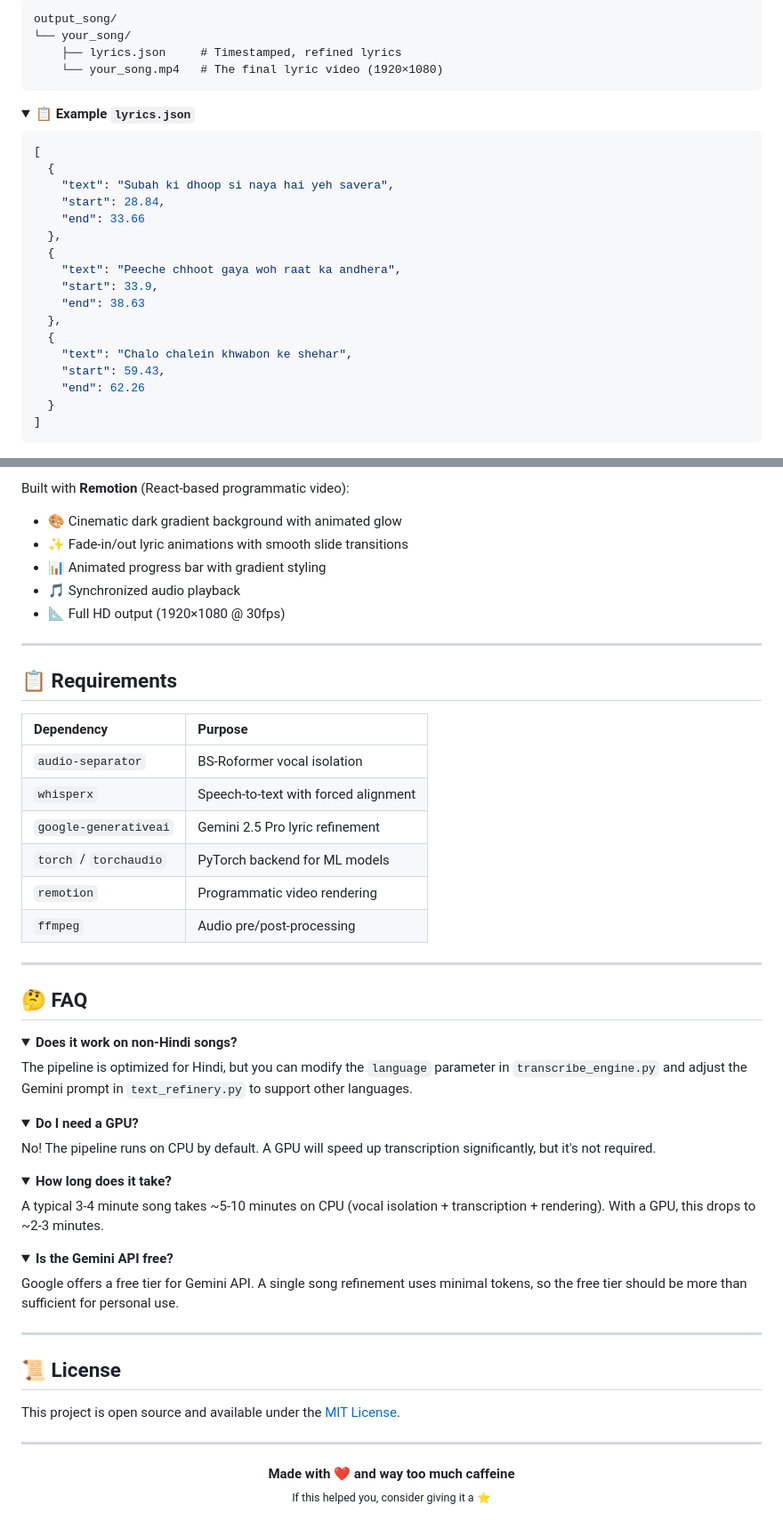
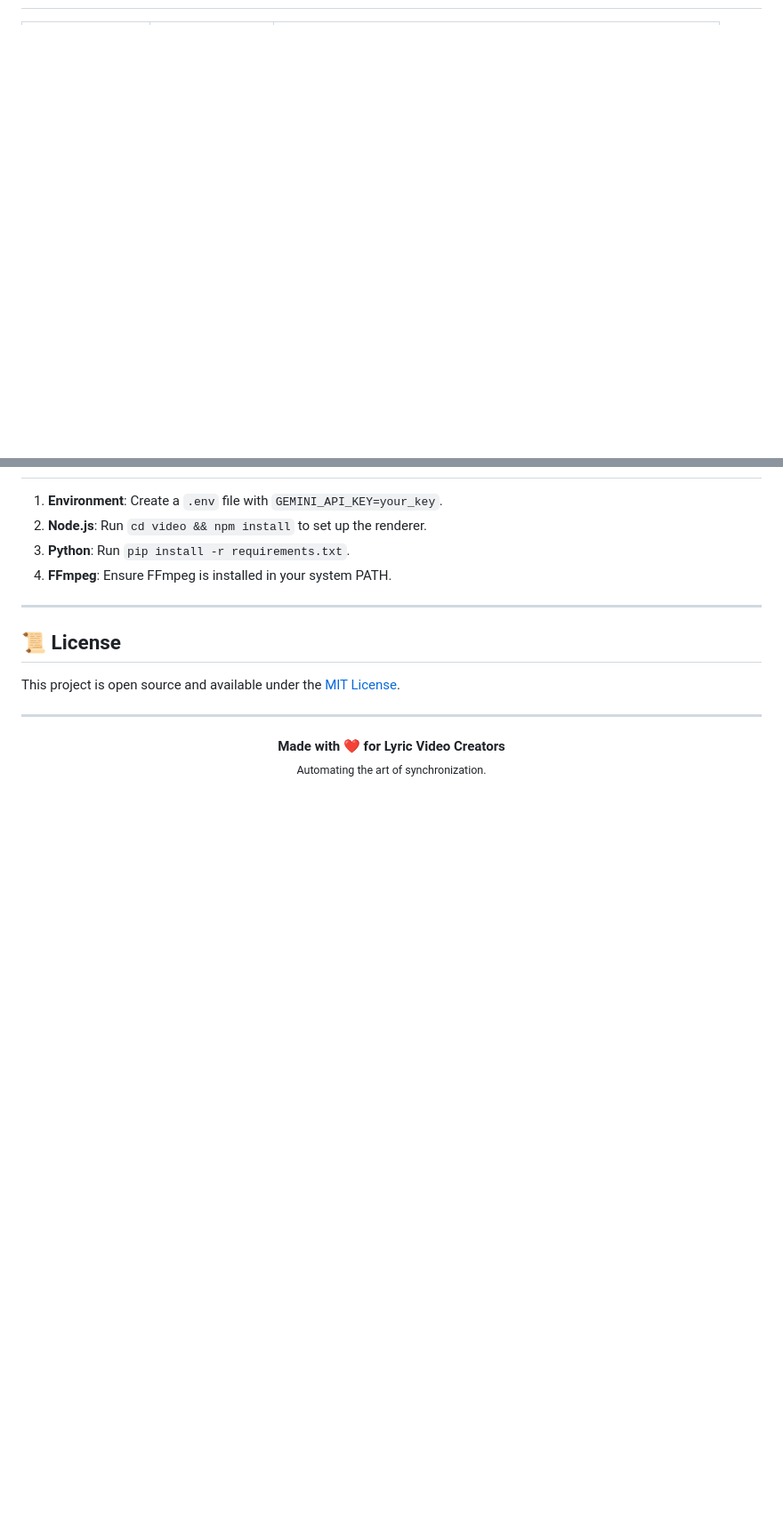
Before and after one commit to Scalium-Tech/Audio_to_Video_Maker, a Markdown page: README.md, 2 parts joined by grey strips. Shown at 89% size. Rendered like a GitHub page; folded sections open; blank space fills up the shorter version.

````diff
--- a/README.md
+++ b/README.md
@@ -91,31 +50 @@ That's it. Your lyric video will be in `output_song/<song_name>/`.
 
-```
-output_song/
-└── your_song/
-    ├── lyrics.json     # Timestamped, refined lyrics
-    └── your_song.mp4   # The final lyric video (1920×1080)
-```
-
-<details>
-<summary><b>📋 Example <code>lyrics.json</code></b></summary>
-
-```json
-[
-  {
-    "text": "Subah ki dhoop si naya hai yeh savera",
-    "start": 28.84,
-    "end": 33.66
-  },
-  {
-    "text": "Peeche chhoot gaya woh raat ka andhera",
-    "start": 33.9,
-    "end": 38.63
-  },
-  {
-    "text": "Chalo chalein khwabon ke shehar",
-    "start": 59.43,
-    "end": 62.26
-  }
-]
-```
-
@@ -249,59 +78,7 @@ Falls back to raw transcription if AI refinement fails.
-<br />
-
-Built with **Remotion** (React-based programmatic video):
-
-- 🎨 Cinematic dark gradient background with animated glow
-- ✨ Fade-in/out lyric animations with smooth slide transitions
-- 📊 Animated progress bar with gradient styling
-- 🎵 Synchronized audio playback
-- 📐 Full HD output (1920×1080 @ 30fps)
-
-</details>
-
----
-
-## 📋 Requirements
-
-| Dependency | Purpose |
-|:-----------|:--------|
-| `audio-separator` | BS-Roformer vocal isolation |
-| `whisperx` | Speech-to-text with forced alignment |
-| `google-generativeai` | Gemini 2.5 Pro lyric refinement |
-| `torch` / `torchaudio` | PyTorch backend for ML models |
-| `remotion` | Programmatic video rendering |
-| `ffmpeg` | Audio pre/post-processing |
-
----
-
-## 🤔 FAQ
-
-<details>
-<summary><b>Does it work on non-Hindi songs?</b></summary>
-
-The pipeline is optimized for Hindi, but you can modify the `language` parameter in `transcribe_engine.py` and adjust the Gemini prompt in `text_refinery.py` to support other languages.
-
-</details>
-
-<details>
-<summary><b>Do I need a GPU?</b></summary>
-
-No! The pipeline runs on CPU by default. A GPU will speed up transcription significantly, but it's not required.
-
-</details>
-
-<details>
-<summary><b>How long does it take?</b></summary>
-
-A typical 3-4 minute song takes ~5-10 minutes on CPU (vocal isolation + transcription + rendering). With a GPU, this drops to ~2-3 minutes.
-
-</details>
-
-<details>
-<summary><b>Is the Gemini API free?</b></summary>
-
-Google offers a free tier for Gemini API. A single song refinement uses minimal tokens, so the free tier should be more than sufficient for personal use.
-
-</details>
+1.  **Environment**: Create a `.env` file with `GEMINI_API_KEY=your_key`.
+2.  **Node.js**: Run `cd video && npm install` to set up the renderer.
+3.  **Python**: Run `pip install -r requirements.txt`.
+4.  **FFmpeg**: Ensure FFmpeg is installed in your system PATH.
 
 ---
 
@@ -312,7 +89,7 @@ This project is open source and available under the [MIT License](LICENSE).
 ---
 
 <p align="center">
-  <strong>Made with ❤️ and way too much caffeine</strong>
+  <strong>Made with ❤️ for Lyric Video Creators</strong>
   <br />
-  <sub>If this helped you, consider giving it a ⭐</sub>
+  <sub>Automating the art of synchronization.</sub>
 </p>
````
Also changed, not shown: other parts of README.md (+36 -177 lines).
